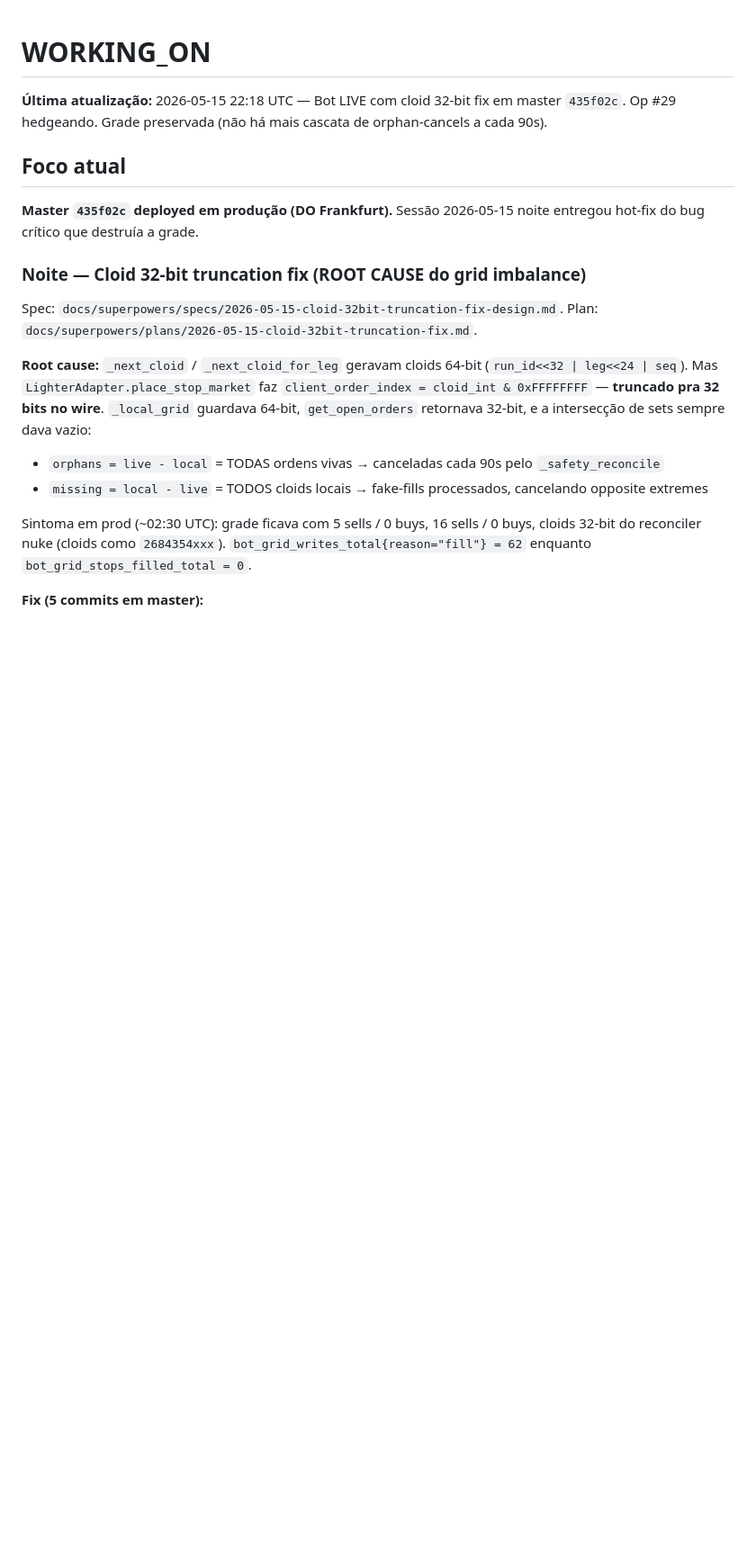
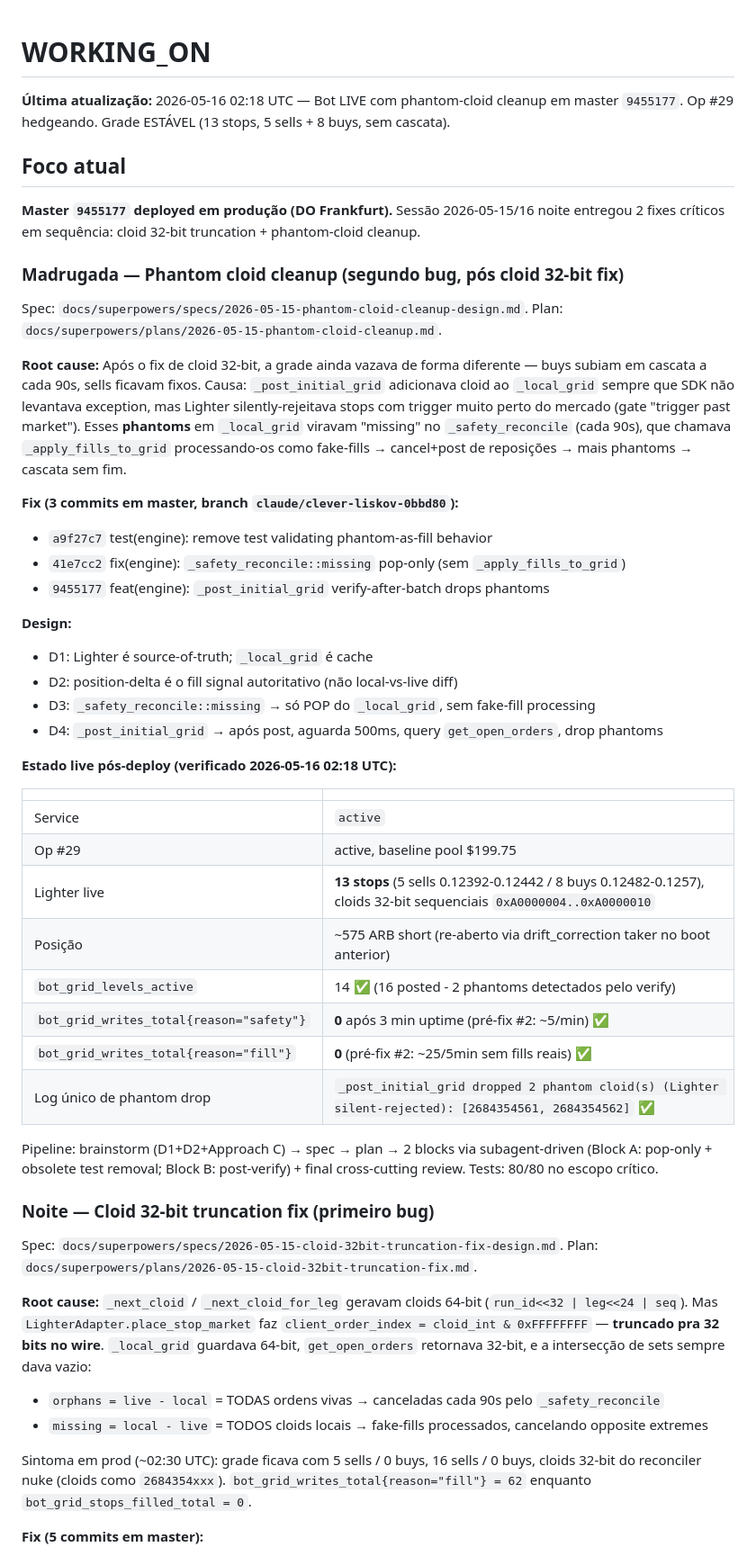
Before and after one commit to wallmxz/New-cryptohedge, a Markdown page: WORKING_ON.md, the part around one of its changes. Shown at 90% size. GitHub-like rendering; blank space fills up the shorter version.

Commit message:
docs: WORKING_ON post phantom-cloid-cleanup deploy
Bot LIVE em master 9455177. Grade estável (13 stops, 5+8) sem
cascata de fake-fills. Flag novo follow-up: UNIQUE constraint
failed em grid_orders.cloid (cloids 32-bit reusados cross-run).

Co-Authored-By: Claude Opus 4.7 (1M context) <noreply@anthropic.com>

```diff
--- a/WORKING_ON.md
+++ b/WORKING_ON.md
@@ -1,12 +1,44 @@
 # WORKING_ON
 
-**Última atualização:** 2026-05-15 22:18 UTC — Bot LIVE com cloid 32-bit fix em master `435f02c`. Op #29 hedgeando. Grade preservada (não há mais cascata de orphan-cancels a cada 90s).
+**Última atualização:** 2026-05-16 02:18 UTC — Bot LIVE com phantom-cloid cleanup em master `9455177`. Op #29 hedgeando. Grade ESTÁVEL (13 stops, 5 sells + 8 buys, sem cascata).
 
 ## Foco atual
 
-**Master `435f02c` deployed em produção (DO Frankfurt).** Sessão 2026-05-15 noite entregou hot-fix do bug crítico que destruía a grade.
+**Master `9455177` deployed em produção (DO Frankfurt).** Sessão 2026-05-15/16 noite entregou 2 fixes críticos em sequência: cloid 32-bit truncation + phantom-cloid cleanup.
 
-### Noite — Cloid 32-bit truncation fix (ROOT CAUSE do grid imbalance)
+### Madrugada — Phantom cloid cleanup (segundo bug, pós cloid 32-bit fix)
+
+Spec: `docs/superpowers/specs/2026-05-15-phantom-cloid-cleanup-design.md`. Plan: `docs/superpowers/plans/2026-05-15-phantom-cloid-cleanup.md`.
+
+**Root cause:** Após o fix de cloid 32-bit, a grade ainda vazava de forma diferente — buys subiam em cascata a cada 90s, sells ficavam fixos. Causa: `_post_initial_grid` adicionava cloid ao `_local_grid` sempre que SDK não levantava exception, mas Lighter silently-rejeitava stops com trigger muito perto do mercado (gate "trigger past market"). Esses **phantoms** em `_local_grid` viravam "missing" no `_safety_reconcile` (cada 90s), que chamava `_apply_fills_to_grid` processando-os como fake-fills → cancel+post de reposições → mais phantoms → cascata sem fim.
+
+**Fix (3 commits em master, branch `claude/clever-liskov-0bbd80`):**
+- `a9f27c7` test(engine): remove test validating phantom-as-fill behavior
+- `41e7cc2` fix(engine): `_safety_reconcile::missing` pop-only (sem `_apply_fills_to_grid`)
+- `9455177` feat(engine): `_post_initial_grid` verify-after-batch drops phantoms
+
+**Design:**
+- D1: Lighter é source-of-truth; `_local_grid` é cache
+- D2: position-delta é o fill signal autoritativo (não local-vs-live diff)
+- D3: `_safety_reconcile::missing` → só POP do `_local_grid`, sem fake-fill processing
+- D4: `_post_initial_grid` → após post, aguarda 500ms, query `get_open_orders`, drop phantoms
+
+**Estado live pós-deploy (verificado 2026-05-16 02:18 UTC):**
+
+| | |
+|---|---|
+| Service | `active` |
+| Op #29 | active, baseline pool $199.75 |
+| Lighter live | **13 stops** (5 sells 0.12392-0.12442 / 8 buys 0.12482-0.1257), cloids 32-bit sequenciais `0xA0000004..0xA0000010` |
+| Posição | ~575 ARB short (re-aberto via drift_correction taker no boot anterior) |
+| `bot_grid_levels_active` | 14 ✅ (16 posted - 2 phantoms detectados pelo verify) |
+| `bot_grid_writes_total{reason="safety"}` | **0** após 3 min uptime (pré-fix #2: ~5/min) ✅ |
+| `bot_grid_writes_total{reason="fill"}` | **0** (pré-fix #2: ~25/5min sem fills reais) ✅ |
+| Log único de phantom drop | `_post_initial_grid dropped 2 phantom cloid(s) (Lighter silent-rejected): [2684354561, 2684354562]` ✅ |
+
+Pipeline: brainstorm (D1+D2+Approach C) → spec → plan → 2 blocks via subagent-driven (Block A: pop-only + obsolete test removal; Block B: post-verify) + final cross-cutting review. Tests: 80/80 no escopo crítico.
+
+### Noite — Cloid 32-bit truncation fix (primeiro bug)
 
 Spec: `docs/superpowers/specs/2026-05-15-cloid-32bit-truncation-fix-design.md`. Plan: `docs/superpowers/plans/2026-05-15-cloid-32bit-truncation-fix.md`.
 
```
Also changed, not shown: other parts of WORKING_ON.md (+6 -5 lines).
